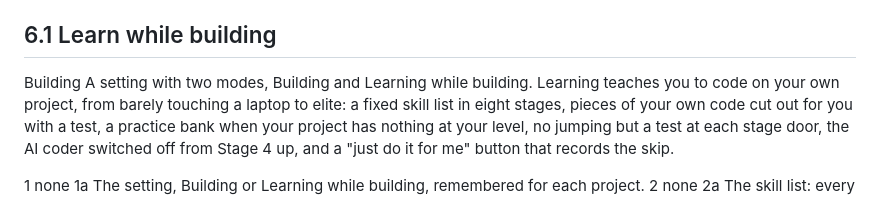
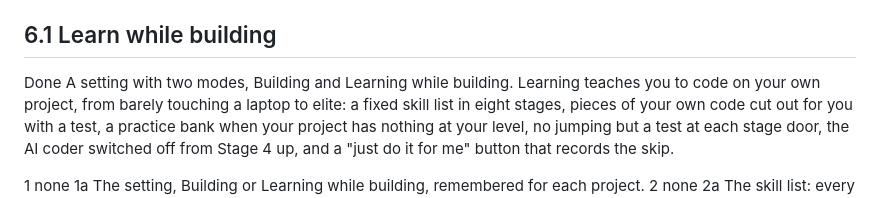
Before and after one commit to Khalid20250-1st/ope, a Markdown page: PROJECTS.md, the part around the change. GitHub-like rendering.

```diff
--- a/PROJECTS.md
+++ b/PROJECTS.md
@@ -5,7 +5,7 @@ OPE shows it straight away. `Planning` while it is talked through, `Building`
 while it is worked on, `Done` when it is finished.
 
 ## 6.1 Learn while building
-Building
+Done
 A setting with two modes, Building and Learning while building. Learning teaches you to code on your own project, from barely touching a laptop to elite: a fixed skill list in eight stages, pieces of your own code cut out for you with a test, a practice bank when your project has nothing at your level, no jumping but a test at each stage door, the AI coder switched off from Stage 4 up, and a "just do it for me" button that records the skip.
 
 1 none
```
Also changed, not shown: README.md (+2 -0 lines), docs/learn.png (added).
